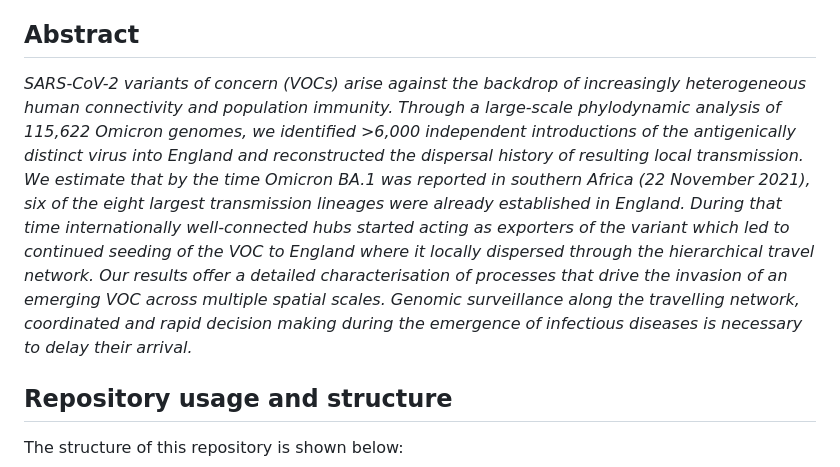
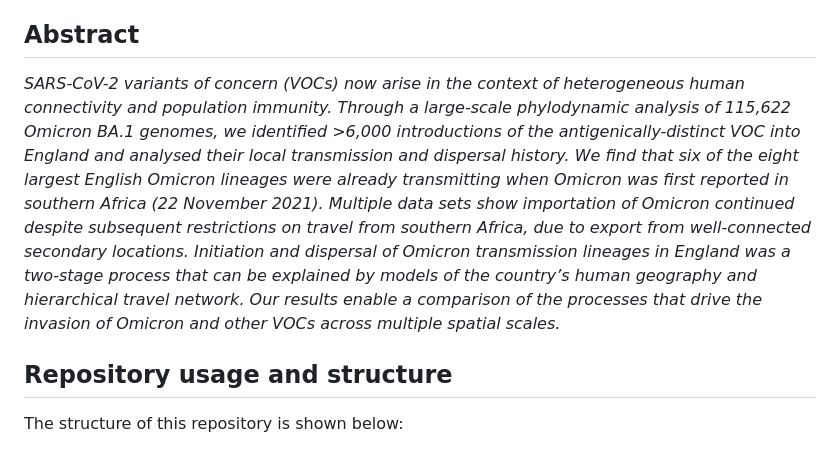
Before and after one commit to joetsui1994/Omicron-BA.1-invasion-dynamics, a Markdown page: README.md, the part around the change. GitHub-like rendering.

Commit message:
Update README.md
inserted new abstract

```diff
--- a/README.md
+++ b/README.md
@@ -13,7 +13,7 @@ GISAID [terms of use](https://www.gisaid.org/registration/terms-of-use/) prohibi
 
 ## Abstract
 
-_SARS-CoV-2 variants of concern (VOCs) arise against the backdrop of increasingly heterogeneous human connectivity and population immunity. Through a large-scale phylodynamic analysis of 115,622 Omicron genomes, we identified >6,000 independent introductions of the antigenically distinct virus into England and reconstructed the dispersal history of resulting local transmission. We estimate that by the time Omicron BA.1 was reported in southern Africa (22 November 2021), six of the eight largest transmission lineages were already established in England. During that time internationally well-connected hubs started acting as exporters of the variant which led to continued seeding of the VOC to England where it locally dispersed through the hierarchical travel network. Our results offer a detailed characterisation of processes that drive the invasion of an emerging VOC across multiple spatial scales. Genomic surveillance along the travelling network, coordinated and rapid decision making during the emergence of infectious diseases is necessary to delay their arrival._
+_SARS-CoV-2 variants of concern (VOCs) now arise in the context of heterogeneous human connectivity and population immunity. Through a large-scale phylodynamic analysis of 115,622 Omicron BA.1 genomes, we identified >6,000 introductions of the antigenically-distinct VOC into England and analysed their local transmission and dispersal history. We find that six of the eight largest English Omicron lineages were already transmitting when Omicron was first reported in southern Africa (22 November 2021). Multiple data sets show importation of Omicron continued despite subsequent restrictions on travel from southern Africa, due to export from well-connected secondary locations. Initiation and dispersal of Omicron transmission lineages in England was a two-stage process that can be explained by models of the country’s human geography and hierarchical travel network. Our results enable a comparison of the processes that drive the invasion of Omicron and other VOCs across multiple spatial scales._
 
 ## Repository usage and structure
 
```
